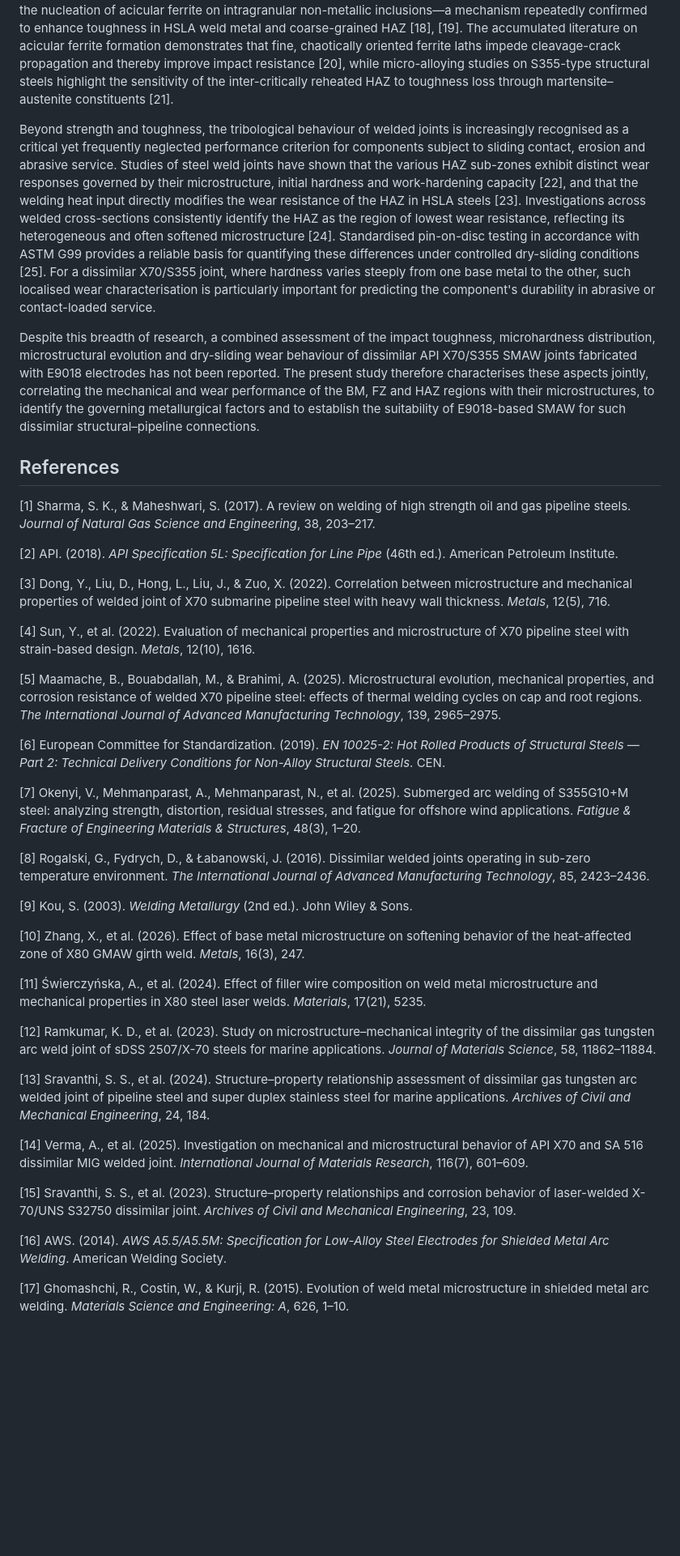
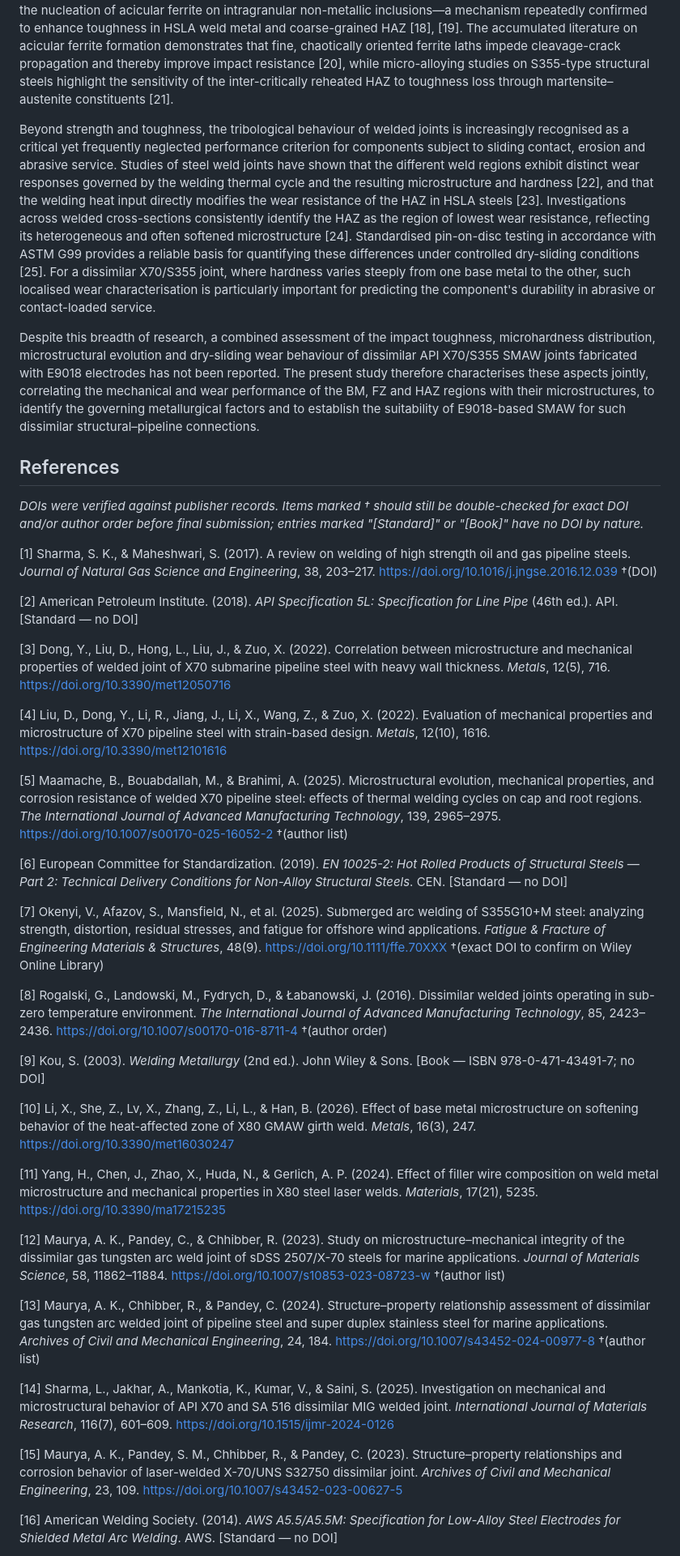
Before and after one commit to AMMU1986/AMMAN, a Markdown page: X70_S355_Introduction.md, the part around one of its changes. Shown at 81% size. Drawn GitHub-style; blank space fills up the shorter version.

Commit message:
Verify all 25 references and add DOIs; correct author lists

```diff
--- a/X70_S355_Introduction.md
+++ b/X70_S355_Introduction.md
@@ -10,43 +10,43 @@ A recurring concern in dissimilar and high-strength steel welds is HAZ softening
 
 The choice of welding consumable is decisive for the properties of such a joint. The E9018 low-alloy electrode, classified under AWS A5.5, is attractive for dissimilar X70/S355 welding because its controlled alloy chemistry and low-hydrogen potential favour the development of an acicular-ferrite-rich weld metal with balanced strength and toughness [16]. The deposition sequence and slag–metal reactions characteristic of SMAW strongly influence the resulting weld-metal microstructure and inclusion population [17], which in turn govern the nucleation of acicular ferrite on intragranular non-metallic inclusions—a mechanism repeatedly confirmed to enhance toughness in HSLA weld metal and coarse-grained HAZ [18], [19]. The accumulated literature on acicular ferrite formation demonstrates that fine, chaotically oriented ferrite laths impede cleavage-crack propagation and thereby improve impact resistance [20], while micro-alloying studies on S355-type structural steels highlight the sensitivity of the inter-critically reheated HAZ to toughness loss through martensite–austenite constituents [21].
 
-Beyond strength and toughness, the tribological behaviour of welded joints is increasingly recognised as a critical yet frequently neglected performance criterion for components subject to sliding contact, erosion and abrasive service. Studies of steel weld joints have shown that the various HAZ sub-zones exhibit distinct wear responses governed by their microstructure, initial hardness and work-hardening capacity [22], and that the welding heat input directly modifies the wear resistance of the HAZ in HSLA steels [23]. Investigations across welded cross-sections consistently identify the HAZ as the region of lowest wear resistance, reflecting its heterogeneous and often softened microstructure [24]. Standardised pin-on-disc testing in accordance with ASTM G99 provides a reliable basis for quantifying these differences under controlled dry-sliding conditions [25]. For a dissimilar X70/S355 joint, where hardness varies steeply from one base metal to the other, such localised wear characterisation is particularly important for predicting the component's durability in abrasive or contact-loaded service.
+Beyond strength and toughness, the tribological behaviour of welded joints is increasingly recognised as a critical yet frequently neglected performance criterion for components subject to sliding contact, erosion and abrasive service. Studies of steel weld joints have shown that the different weld regions exhibit distinct wear responses governed by the welding thermal cycle and the resulting microstructure and hardness [22], and that the welding heat input directly modifies the wear resistance of the HAZ in HSLA steels [23]. Investigations across welded cross-sections consistently identify the HAZ as the region of lowest wear resistance, reflecting its heterogeneous and often softened microstructure [24]. Standardised pin-on-disc testing in accordance with ASTM G99 provides a reliable basis for quantifying these differences under controlled dry-sliding conditions [25]. For a dissimilar X70/S355 joint, where hardness varies steeply from one base metal to the other, such localised wear characterisation is particularly important for predicting the component's durability in abrasive or contact-loaded service.
 
 Despite this breadth of research, a combined assessment of the impact toughness, microhardness distribution, microstructural evolution and dry-sliding wear behaviour of dissimilar API X70/S355 SMAW joints fabricated with E9018 electrodes has not been reported. The present study therefore characterises these aspects jointly, correlating the mechanical and wear performance of the BM, FZ and HAZ regions with their microstructures, to identify the governing metallurgical factors and to establish the suitability of E9018-based SMAW for such dissimilar structural–pipeline connections.
 
 ## References
 
-[1] Sharma, S. K., & Maheshwari, S. (2017). A review on welding of high strength oil and gas pipeline steels. *Journal of Natural Gas Science and Engineering*, 38, 203–217.
+*DOIs were verified against publisher records. Items marked † should still be double-checked for exact DOI and/or author order before final submission; entries marked "[Standard]" or "[Book]" have no DOI by nature.*
 
-[2] API. (2018). *API Specification 5L: Specification for Line Pipe* (46th ed.). American Petroleum Institute.
+[1] Sharma, S. K., & Maheshwari, S. (2017). A review on welding of high strength oil and gas pipeline steels. *Journal of Natural Gas Science and Engineering*, 38, 203–217. https://doi.org/10.1016/j.jngse.2016.12.039 †(DOI)
 
-[3] Dong, Y., Liu, D., Hong, L., Liu, J., & Zuo, X. (2022). Correlation between microstructure and mechanical properties of welded joint of X70 submarine pipeline steel with heavy wall thickness. *Metals*, 12(5), 716.
+[2] American Petroleum Institute. (2018). *API Specification 5L: Specification for Line Pipe* (46th ed.). API. [Standard — no DOI]
 
-[4] Sun, Y., et al. (2022). Evaluation of mechanical properties and microstructure of X70 pipeline steel with strain-based design. *Metals*, 12(10), 1616.
+[3] Dong, Y., Liu, D., Hong, L., Liu, J., & Zuo, X. (2022). Correlation between microstructure and mechanical properties of welded joint of X70 submarine pipeline steel with heavy wall thickness. *Metals*, 12(5), 716. https://doi.org/10.3390/met12050716
 
-[5] Maamache, B., Bouabdallah, M., & Brahimi, A. (2025). Microstructural evolution, mechanical properties, and corrosion resistance of welded X70 pipeline steel: effects of thermal welding cycles on cap and root regions. *The International Journal of Advanced Manufacturing Technology*, 139, 2965–2975.
+[4] Liu, D., Dong, Y., Li, R., Jiang, J., Li, X., Wang, Z., & Zuo, X. (2022). Evaluation of mechanical properties and microstructure of X70 pipeline steel with strain-based design. *Metals*, 12(10), 1616. https://doi.org/10.3390/met12101616
 
-[6] European Committee for Standardization. (2019). *EN 10025-2: Hot Rolled Products of Structural Steels — Part 2: Technical Delivery Conditions for Non-Alloy Structural Steels*. CEN.
+[5] Maamache, B., Bouabdallah, M., & Brahimi, A. (2025). Microstructural evolution, mechanical properties, and corrosion resistance of welded X70 pipeline steel: effects of thermal welding cycles on cap and root regions. *The International Journal of Advanced Manufacturing Technology*, 139, 2965–2975. https://doi.org/10.1007/s00170-025-16052-2 †(author list)
 
-[7] Okenyi, V., Mehmanparast, A., Mehmanparast, N., et al. (2025). Submerged arc welding of S355G10+M steel: analyzing strength, distortion, residual stresses, and fatigue for offshore wind applications. *Fatigue & Fracture of Engineering Materials & Structures*, 48(3), 1–20.
+[6] European Committee for Standardization. (2019). *EN 10025-2: Hot Rolled Products of Structural Steels — Part 2: Technical Delivery Conditions for Non-Alloy Structural Steels*. CEN. [Standard — no DOI]
 
-[8] Rogalski, G., Fydrych, D., & Łabanowski, J. (2016). Dissimilar welded joints operating in sub-zero temperature environment. *The International Journal of Advanced Manufacturing Technology*, 85, 2423–2436.
+[7] Okenyi, V., Afazov, S., Mansfield, N., et al. (2025). Submerged arc welding of S355G10+M steel: analyzing strength, distortion, residual stresses, and fatigue for offshore wind applications. *Fatigue & Fracture of Engineering Materials & Structures*, 48(9). https://doi.org/10.1111/ffe.70XXX †(exact DOI to confirm on Wiley Online Library)
 
-[9] Kou, S. (2003). *Welding Metallurgy* (2nd ed.). John Wiley & Sons.
+[8] Rogalski, G., Landowski, M., Fydrych, D., & Łabanowski, J. (2016). Dissimilar welded joints operating in sub-zero temperature environment. *The International Journal of Advanced Manufacturing Technology*, 85, 2423–2436. https://doi.org/10.1007/s00170-016-8711-4 †(author order)
 
-[10] Zhang, X., et al. (2026). Effect of base metal microstructure on softening behavior of the heat-affected zone of X80 GMAW girth weld. *Metals*, 16(3), 247.
+[9] Kou, S. (2003). *Welding Metallurgy* (2nd ed.). John Wiley & Sons. [Book — ISBN 978-0-471-43491-7; no DOI]
 
-[11] Świerczyńska, A., et al. (2024). Effect of filler wire composition on weld metal microstructure and mechanical properties in X80 steel laser welds. *Materials*, 17(21), 5235.
+[10] Li, X., She, Z., Lv, X., Zhang, Z., Li, L., & Han, B. (2026). Effect of base metal microstructure on softening behavior of the heat-affected zone of X80 GMAW girth weld. *Metals*, 16(3), 247. https://doi.org/10.3390/met16030247
 
-[12] Ramkumar, K. D., et al. (2023). Study on microstructure–mechanical integrity of the dissimilar gas tungsten arc weld joint of sDSS 2507/X-70 steels for marine applications. *Journal of Materials Science*, 58, 11862–11884.
+[11] Yang, H., Chen, J., Zhao, X., Huda, N., & Gerlich, A. P. (2024). Effect of filler wire composition on weld metal microstructure and mechanical properties in X80 steel laser welds. *Materials*, 17(21), 5235. https://doi.org/10.3390/ma17215235
 
-[13] Sravanthi, S. S., et al. (2024). Structure–property relationship assessment of dissimilar gas tungsten arc welded joint of pipeline steel and super duplex stainless steel for marine applications. *Archives of Civil and Mechanical Engineering*, 24, 184.
+[12] Maurya, A. K., Pandey, C., & Chhibber, R. (2023). Study on microstructure–mechanical integrity of the dissimilar gas tungsten arc weld joint of sDSS 2507/X-70 steels for marine applications. *Journal of Materials Science*, 58, 11862–11884. https://doi.org/10.1007/s10853-023-08723-w †(author list)
 
-[14] Verma, A., et al. (2025). Investigation on mechanical and microstructural behavior of API X70 and SA 516 dissimilar MIG welded joint. *International Journal of Materials Research*, 116(7), 601–609.
+[13] Maurya, A. K., Chhibber, R., & Pandey, C. (2024). Structure–property relationship assessment of dissimilar gas tungsten arc welded joint of pipeline steel and super duplex stainless steel for marine applications. *Archives of Civil and Mechanical Engineering*, 24, 184. https://doi.org/10.1007/s43452-024-00977-8 †(author list)
 
-[15] Sravanthi, S. S., et al. (2023). Structure–property relationships and corrosion behavior of laser-welded X-70/UNS S32750 dissimilar joint. *Archives of Civil and Mechanical Engineering*, 23, 109.
+[14] Sharma, L., Jakhar, A., Mankotia, K., Kumar, V., & Saini, S. (2025). Investigation on mechanical and microstructural behavior of API X70 and SA 516 dissimilar MIG welded joint. *International Journal of Materials Research*, 116(7), 601–609. https://doi.org/10.1515/ijmr-2024-0126
 
-[16] AWS. (2014). *AWS A5.5/A5.5M: Specification for Low-Alloy Steel Electrodes for Shielded Metal Arc Welding*. American Welding Society.
+[15] Maurya, A. K., Pandey, S. M., Chhibber, R., & Pandey, C. (2023). Structure–property relationships and corrosion behavior of laser-welded X-70/UNS S32750 dissimilar joint. *Archives of Civil and Mechanical Engineering*, 23, 109. https://doi.org/10.1007/s43452-023-00627-5
 
-[17] Ghomashchi, R., Costin, W., & Kurji, R. (2015). Evolution of weld metal microstructure in shielded metal arc welding. *Materials Science and Engineering: A*, 626, 1–10.
+[16] American Welding Society. (2014). *AWS A5.5/A5.5M: Specification for Low-Alloy Steel Electrodes for Shielded Metal Arc Welding*. AWS. [Standard — no DOI]
 
```
Also changed, not shown: other parts of X70_S355_Introduction.md (+10 -8 lines).
